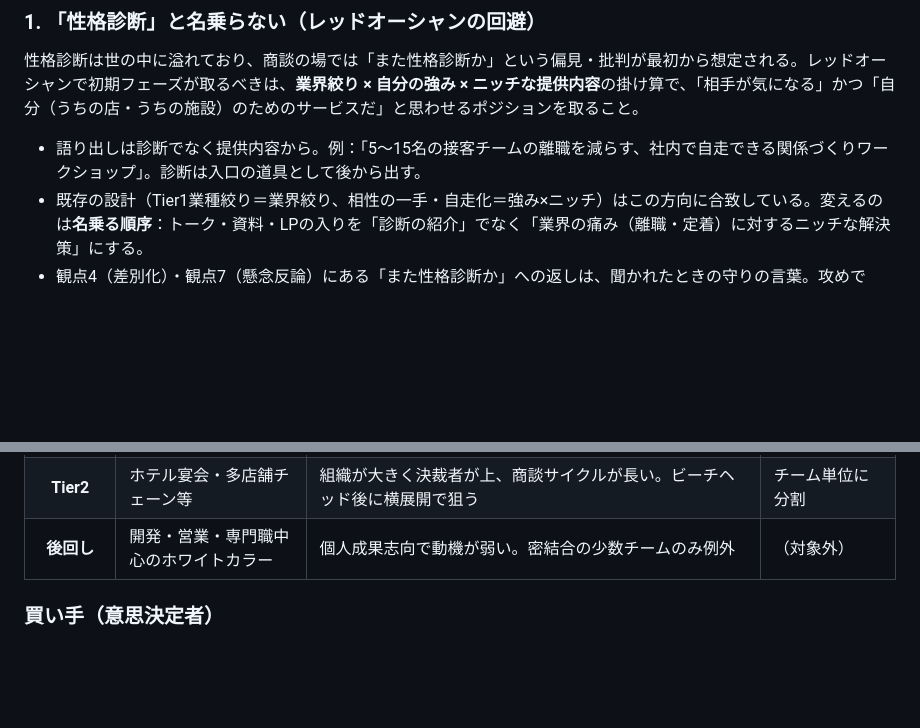
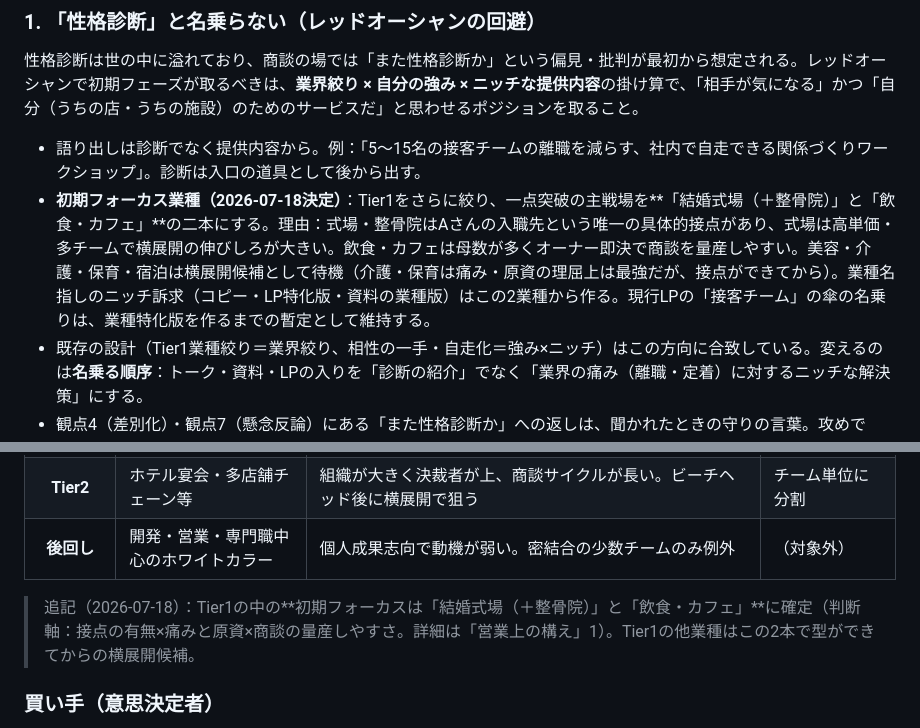
Before and after one commit to yuki-b4/work-relation-quiz, a Markdown page: 法人ポジショニング.md, 2 parts joined by grey strips. Rendered like a GitHub page; blank space fills up the shorter version.

```diff
--- a/法人ポジショニング.md
+++ b/法人ポジショニング.md
@@ -30,6 +30,7 @@
 性格診断は世の中に溢れており、商談の場では「また性格診断か」という偏見・批判が最初から想定される。レッドオーシャンで初期フェーズが取るべきは、**業界絞り × 自分の強み × ニッチな提供内容**の掛け算で、「相手が気になる」かつ「自分（うちの店・うちの施設）のためのサービスだ」と思わせるポジションを取ること。
 
 - 語り出しは診断でなく提供内容から。例：「5〜15名の接客チームの離職を減らす、社内で自走できる関係づくりワークショップ」。診断は入口の道具として後から出す。
+- **初期フォーカス業種（2026-07-18決定）**：Tier1をさらに絞り、一点突破の主戦場を**「結婚式場（＋整骨院）」と「飲食・カフェ」**の二本にする。理由：式場・整骨院はAさんの入職先という唯一の具体的接点があり、式場は高単価・多チームで横展開の伸びしろが大きい。飲食・カフェは母数が多くオーナー即決で商談を量産しやすい。美容・介護・保育・宿泊は横展開候補として待機（介護・保育は痛み・原資の理屈上は最強だが、接点ができてから）。業種名指しのニッチ訴求（コピー・LP特化版・資料の業種版）はこの2業種から作る。現行LPの「接客チーム」の傘の名乗りは、業種特化版を作るまでの暫定として維持する。
 - 既存の設計（Tier1業種絞り＝業界絞り、相性の一手・自走化＝強み×ニッチ）はこの方向に合致している。変えるのは**名乗る順序**：トーク・資料・LPの入りを「診断の紹介」でなく「業界の痛み（離職・定着）に対するニッチな解決策」にする。
 - 観点4（差別化）・観点7（懸念反論）にある「また性格診断か」への返しは、聞かれたときの守りの言葉。攻めでは、そもそもこの土俵に乗らない。
 
@@ -82,6 +83,8 @@
 | **Tier1（M1最速）** | 飲食・カフェ／美容室・サロン／小規模宿／**介護・保育**／**結婚式場** | オーナー・店長・施設長が即決。関係の質が接客品質と離職に直結。介護・保育は離職の代表業種で研修/補助金の原資があることも。式場は高価値かつ多チームへの横展開の伸びしろが大きい | 5〜15名（3名以下は痛みも原資も弱い） |
 | **Tier2** | ホテル宴会・多店舗チェーン等 | 組織が大きく決裁者が上、商談サイクルが長い。ビーチヘッド後に横展開で狙う | チーム単位に分割 |
 | **後回し** | 開発・営業・専門職中心のホワイトカラー | 個人成果志向で動機が弱い。密結合の少数チームのみ例外 | （対象外） |
+
+> 追記（2026-07-18）：Tier1の中の**初期フォーカスは「結婚式場（＋整骨院）」と「飲食・カフェ」**に確定（判断軸：接点の有無×痛みと原資×商談の量産しやすさ。詳細は「営業上の構え」1）。Tier1の他業種はこの2本で型ができてからの横展開候補。
 
 ### 買い手（意思決定者）
 
```
Also changed, not shown: ファネル図.md (+1 -1 lines), 提案資料1枚.md (+1 -1 lines).
